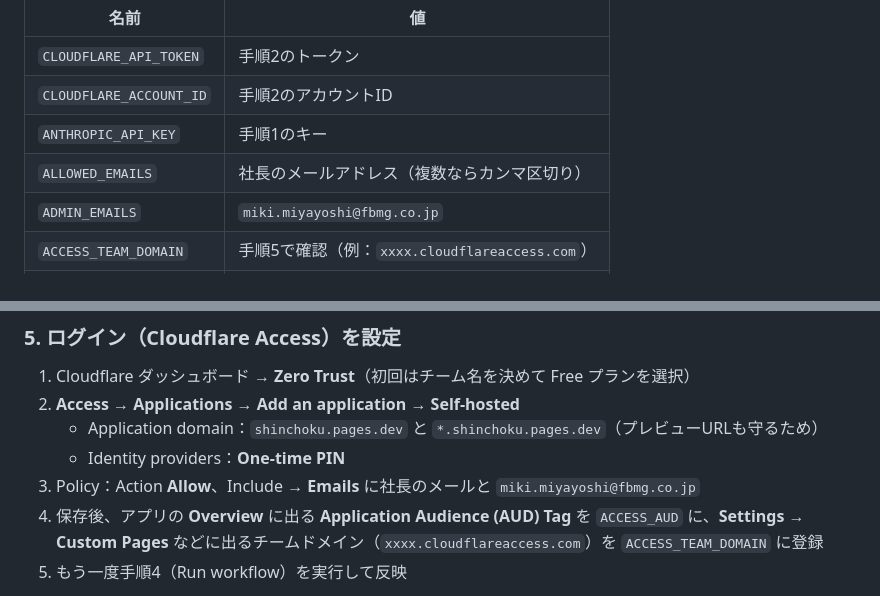
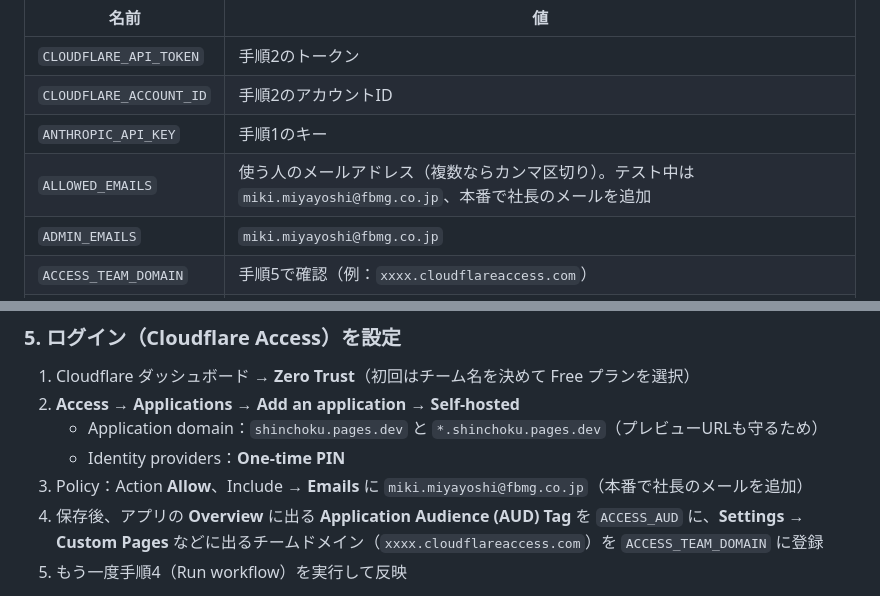
Before and after one commit to mik1t/shinchoku-app, a Markdown page: README.md, 2 parts joined by grey strips. GitHub-like rendering.

Commit message:
README: テスト中は管理者のメールのみ許可する手順に変更
Co-Authored-By: Claude Opus 5.5 <noreply@anthropic.com>
Claude-Session: https://claude.ai/code/session_0118CxcRdP4TZvp5g6Y1rfb2

```diff
--- a/README.md
+++ b/README.md
@@ -55,7 +55,7 @@ GitHub のこのリポジトリ → **Settings** → **Secrets and variables**
 | `CLOUDFLARE_API_TOKEN` | 手順2のトークン |
 | `CLOUDFLARE_ACCOUNT_ID` | 手順2のアカウントID |
 | `ANTHROPIC_API_KEY` | 手順1のキー |
-| `ALLOWED_EMAILS` | 社長のメールアドレス（複数ならカンマ区切り） |
+| `ALLOWED_EMAILS` | 使う人のメールアドレス（複数ならカンマ区切り）。テスト中は `miki.miyayoshi@fbmg.co.jp`、本番で社長のメールを追加 |
 | `ADMIN_EMAILS` | `miki.miyayoshi@fbmg.co.jp` |
 | `ACCESS_TEAM_DOMAIN` | 手順5で確認（例：`xxxx.cloudflareaccess.com`） |
 | `ACCESS_AUD` | 手順5で確認（Application Audience (AUD) Tag） |
@@ -70,7 +70,7 @@ GitHub → **Actions** → 「Cloudflareへデプロイ」→ **Run workflow**
 2. **Access** → **Applications** → **Add an application** → **Self-hosted**
    - Application domain：`shinchoku.pages.dev` と `*.shinchoku.pages.dev`（プレビューURLも守るため）
    - Identity providers：**One-time PIN**
-3. Policy：Action **Allow**、Include → **Emails** に社長のメールと `miki.miyayoshi@fbmg.co.jp`
+3. Policy：Action **Allow**、Include → **Emails** に `miki.miyayoshi@fbmg.co.jp`（本番で社長のメールを追加）
 4. 保存後、アプリの **Overview** に出る **Application Audience (AUD) Tag** を `ACCESS_AUD` に、**Settings → Custom Pages** などに出るチームドメイン（`xxxx.cloudflareaccess.com`）を `ACCESS_TEAM_DOMAIN` に登録
 5. もう一度手順4（Run workflow）を実行して反映
 
```
